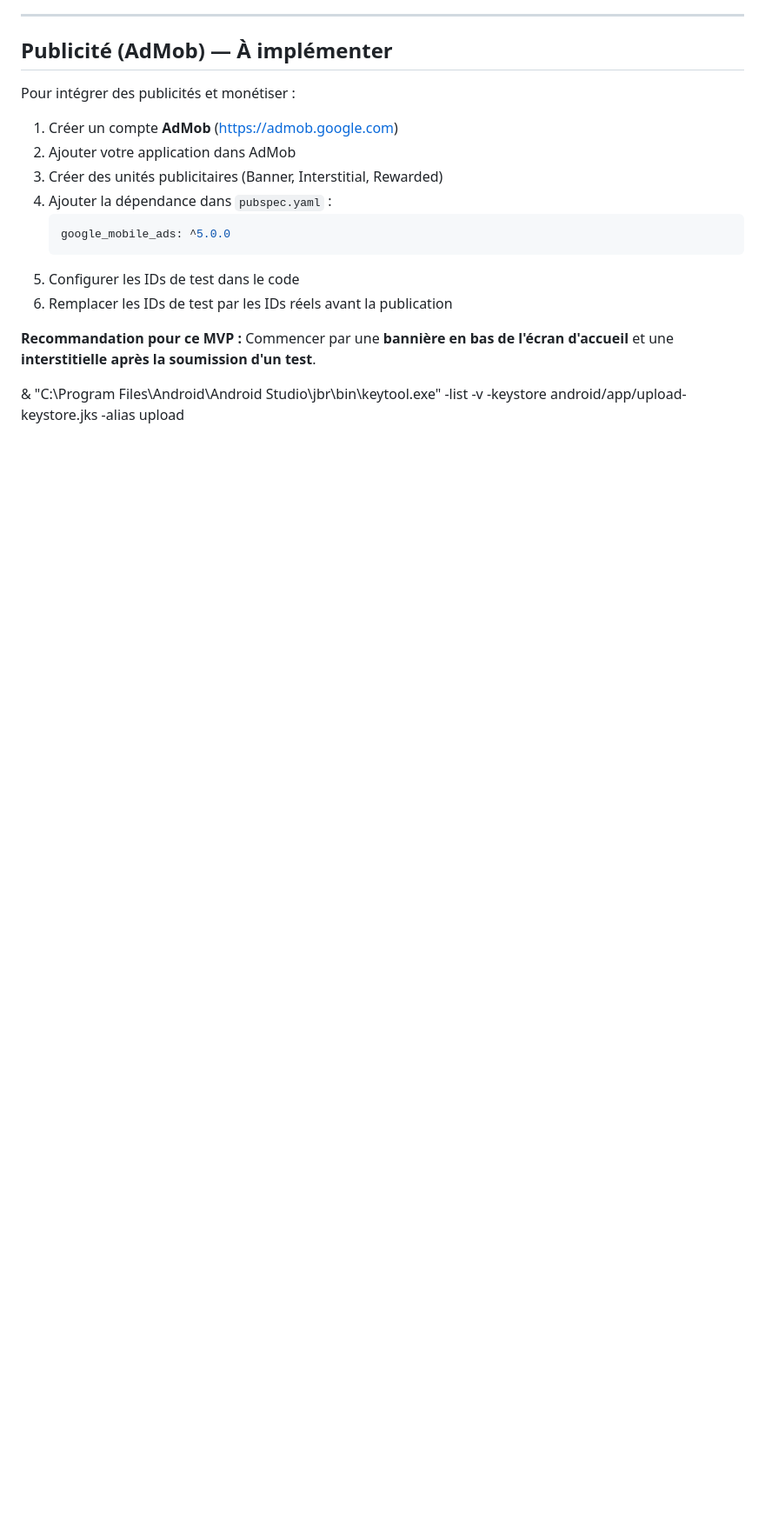
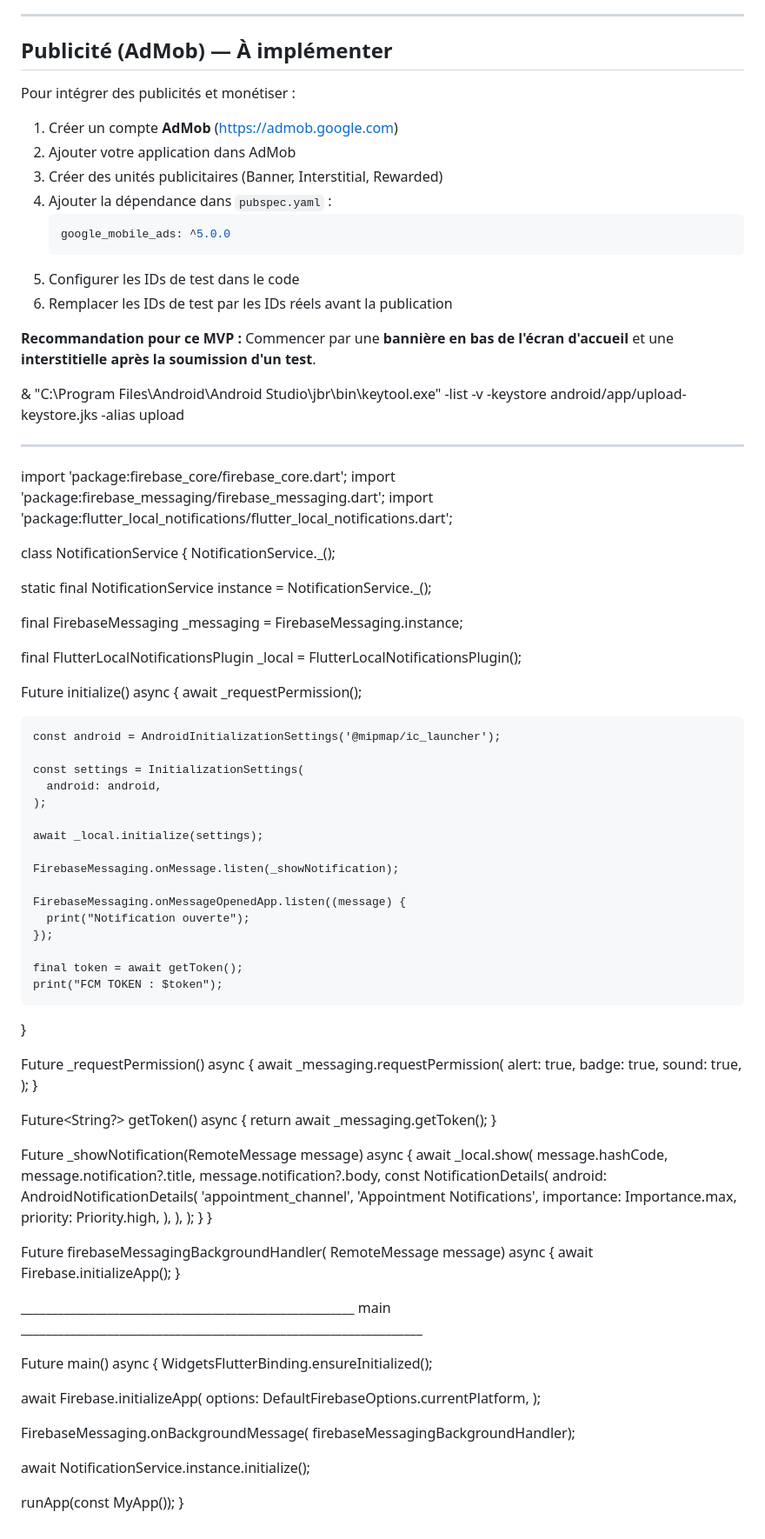
Before and after one commit to leloeduk/ontestapp, a Markdown page: README.md, the part around the change. Shown at 87% size. Drawn GitHub-style; blank space fills up the shorter version.

```diff
--- a/README.md
+++ b/README.md
@@ -211,3 +211,94 @@ Pour intégrer des publicités et monétiser :
 **Recommandation pour ce MVP :** Commencer par une **bannière en bas de l'écran d'accueil** et une **interstitielle après la soumission d'un test**.
 
 & "C:\Program Files\Android\Android Studio\jbr\bin\keytool.exe" -list -v -keystore android/app/upload-keystore.jks -alias upload
+
+
+_____________________________________________________________________________________________________________________________
+
+
+import 'package:firebase_core/firebase_core.dart';
+import 'package:firebase_messaging/firebase_messaging.dart';
+import 'package:flutter_local_notifications/flutter_local_notifications.dart';
+
+class NotificationService {
+  NotificationService._();
+
+  static final NotificationService instance = NotificationService._();
+
+  final FirebaseMessaging _messaging = FirebaseMessaging.instance;
+
+  final FlutterLocalNotificationsPlugin _local =
+      FlutterLocalNotificationsPlugin();
+
+  Future<void> initialize() async {
+    await _requestPermission();
+
+    const android = AndroidInitializationSettings('@mipmap/ic_launcher');
+
+    const settings = InitializationSettings(
+      android: android,
+    );
+
+    await _local.initialize(settings);
+
+    FirebaseMessaging.onMessage.listen(_showNotification);
+
+    FirebaseMessaging.onMessageOpenedApp.listen((message) {
+      print("Notification ouverte");
+    });
+
+    final token = await getToken();
+    print("FCM TOKEN : $token");
+  }
+
+  Future<void> _requestPermission() async {
+    await _messaging.requestPermission(
+      alert: true,
+      badge: true,
+      sound: true,
+    );
+  }
+
+  Future<String?> getToken() async {
+    return await _messaging.getToken();
+  }
+
+  Future<void> _showNotification(RemoteMessage message) async {
+    await _local.show(
+      message.hashCode,
+      message.notification?.title,
+      message.notification?.body,
+      const NotificationDetails(
+        android: AndroidNotificationDetails(
+          'appointment_channel',
+          'Appointment Notifications',
+          importance: Importance.max,
+          priority: Priority.high,
+        ),
+      ),
+    );
+  }
+}
+
+Future<void> firebaseMessagingBackgroundHandler(
+    RemoteMessage message) async {
+  await Firebase.initializeApp();
+}
+
+
+______________________________________________________   main _________________________________________________________________
+
+Future<void> main() async {
+  WidgetsFlutterBinding.ensureInitialized();
+
+  await Firebase.initializeApp(
+    options: DefaultFirebaseOptions.currentPlatform,
+  );
+
+  FirebaseMessaging.onBackgroundMessage(
+      firebaseMessagingBackgroundHandler);
+
+  await NotificationService.instance.initialize();
+
+  runApp(const MyApp());
+}
```
